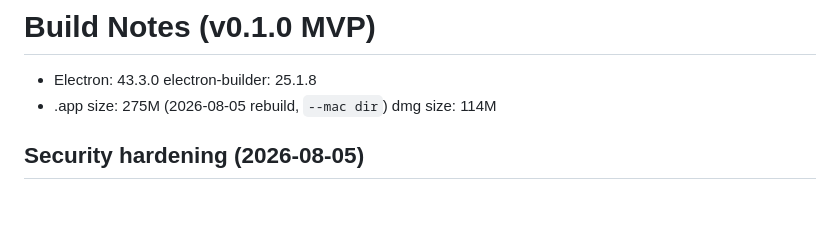
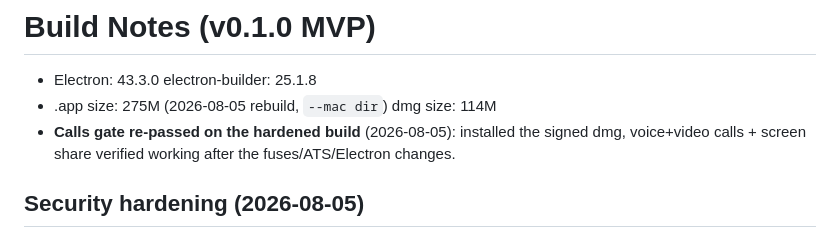
Before and after one commit to sgtlighttree/mercury-mac, a Markdown page: docs/BUILD-NOTES.md, the part around the change. Rendered like a GitHub page; blank space fills up the shorter version.

Commit message:
docs: record calls gate re-pass on hardened build

```diff
--- a/docs/BUILD-NOTES.md
+++ b/docs/BUILD-NOTES.md
@@ -2,6 +2,8 @@
 
 - Electron: 43.3.0  electron-builder: 25.1.8
 - .app size: 275M (2026-08-05 rebuild, `--mac dir`)   dmg size: 114M
+- **Calls gate re-passed on the hardened build** (2026-08-05): installed the signed dmg,
+  voice+video calls + screen share verified working after the fuses/ATS/Electron changes.
 
 ## Security hardening (2026-08-05)
 
```
